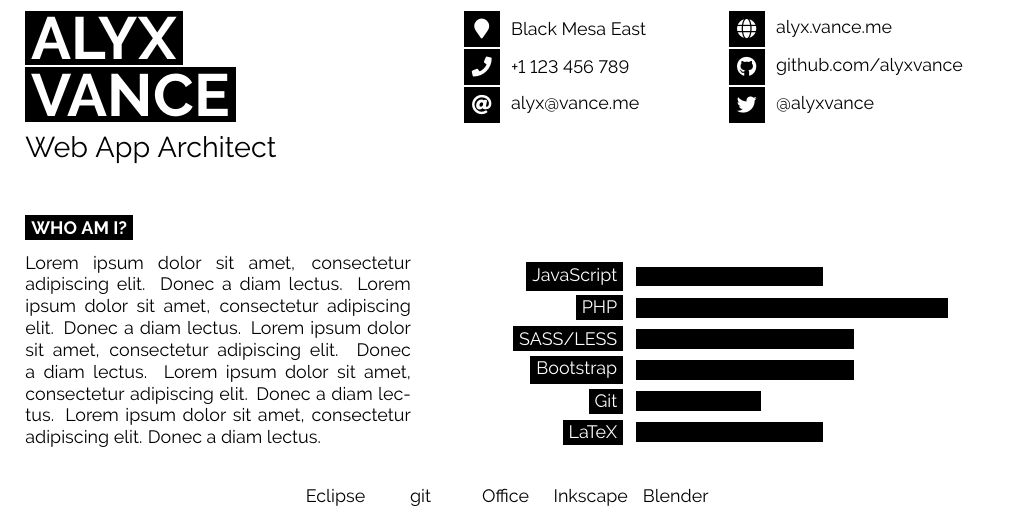
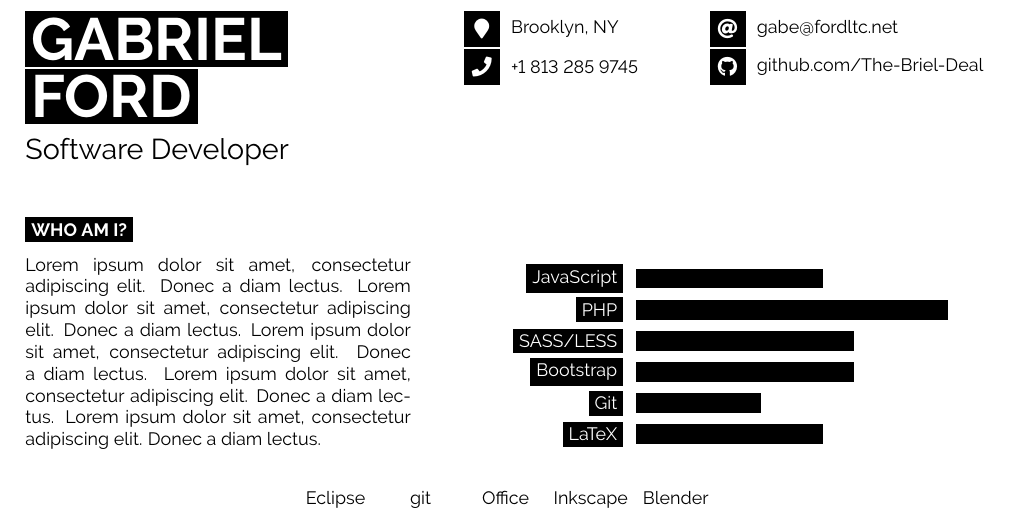
Before and after one commit to The-Briel-Deal/resume, a LaTeX document (main.tex): part of the page, cut at the place of the change. Compiled offline with pdfLaTeX.

Commit message:
Add contact, name, and job title.

```diff
--- a/main.tex
+++ b/main.tex
@@ -35,33 +35,31 @@
 
 	% If your name is very short: use just one of the lines below
 	% If your name is very long: reduce the font size or make the current column wider (and reduce the others proportionately)
-	\colorbox{black}{{\HUGE\textcolor{white}{\textbf{\MakeUppercase{Alyx}}}}} % First name
+	\colorbox{black}{{\HUGE\textcolor{white}{\textbf{\MakeUppercase{Gabriel}}}}} % First name
 
-	\colorbox{black}{{\HUGE\textcolor{white}{\textbf{\MakeUppercase{Vance}}}}} % Last name
+	\colorbox{black}{{\HUGE\textcolor{white}{\textbf{\MakeUppercase{Ford}}}}} % Last name
 
 	\vspace{6pt} % Vertical whitespace
 
-	{\huge Web App Architect} % Career or current job title
+	{\huge Software Developer} % Career or current job title
 \end{minipage}
 \hfill % Automatic horizontal whitespace
-\begin{minipage}[t]{0.27\textwidth} % Center column with the first column of icons
+\begin{minipage}[t]{0.25\textwidth} % Center column with the first column of icons
 	\vspace{-\baselineskip} % Required for vertically aligning minipages
 
 	% The first parameter is the FontAwesome icon name, the second is the box size and the third is the text
 	% Other icons can be found by referring to fontawesome5.pdf (supplied with the template) and using the word after \fa in the command for the icon you want
-	\icon{MapMarker}{12}{Black Mesa East}\\
-	\icon{Phone}{12}{+1 123 456 789}\\
-	\icon{At}{12}{\href{mailto:alyx@vance.me}{alyx@vance.me}}\\
+	\icon{MapMarker}{12}{Brooklyn, NY}\\
+	\icon{Phone}{12}{+1 813 285 9745}\\
 \end{minipage}
 \hfill % Automatic horizontal whitespace
-\begin{minipage}[t]{0.27\textwidth} % Right column with the first column of icons
+\begin{minipage}[t]{0.29\textwidth} % Right column with the first column of icons
 	\vspace{-\baselineskip} % Required for vertically aligning minipages
 
 	% The first parameter is the FontAwesome icon name, the second is the box size and the third is the text
 	% Other icons can be found by referring to fontawesome5.pdf (supplied with the template) and using the word after \fa in the command for the icon you want
-	\icon{Globe}{12}{\href{https://alyx.vance.me}{alyx.vance.me}}\\
-	\icon{Github}{12}{\href{https://github.com/alyxvance}{github.com/alyxvance}}\\
-	\icon{Twitter}{12}{\href{https://twitter.com/@alyxvance}{@alyxvance}}\\
+	\icon{At}{12}{\href{mailto:gabe@fordltc.net}{gabe@fordltc.net}}\\
+	\icon{Github}{12}{\href{https://github.com/The-Briel-Deal}{github.com/The-Briel-Deal}}\\
 \end{minipage}
 
 \vspace{0.5cm} % Vertical whitespace
```
